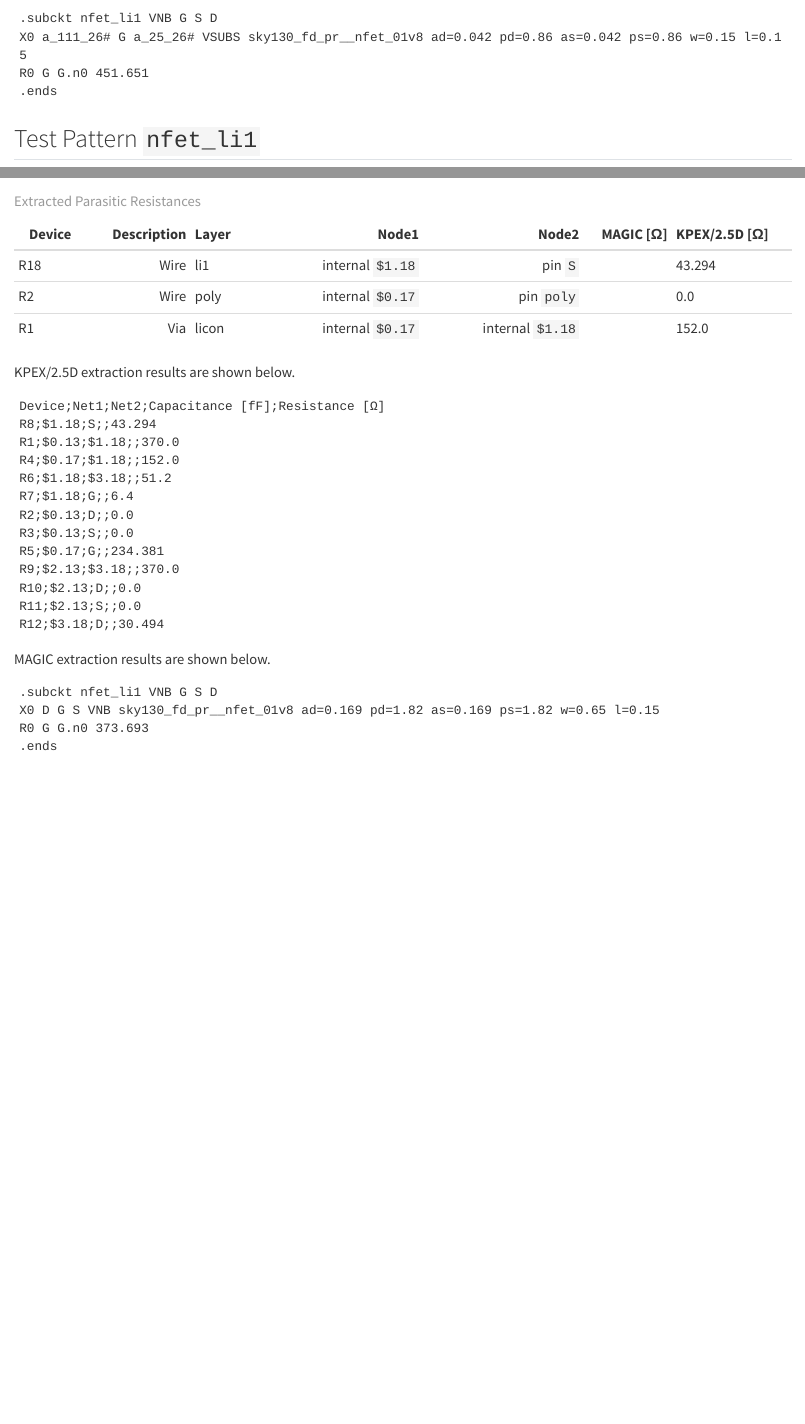
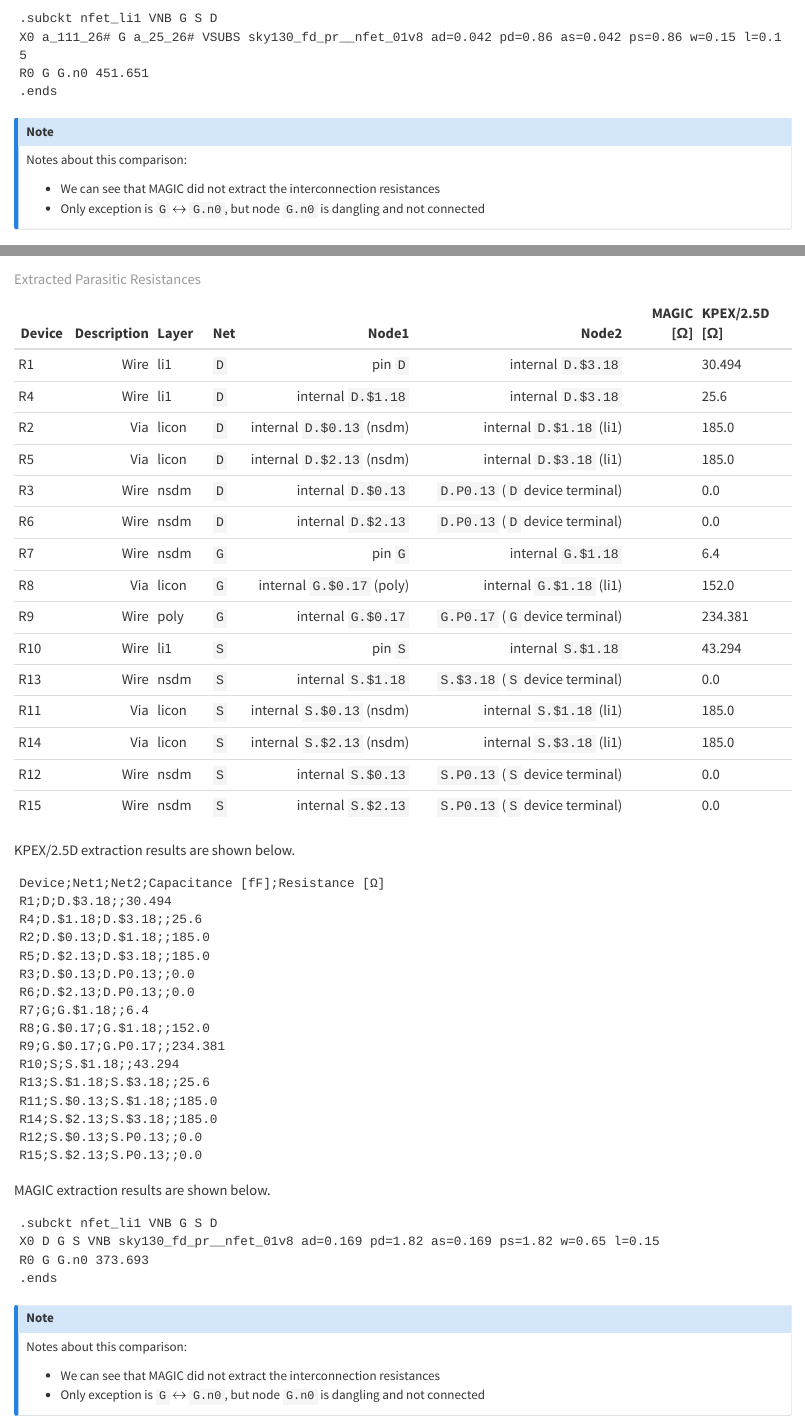
Before and after one commit to iic-jku/klayout-pex-website, a Quarto document (doc/_test_patterns_2_5D_vs_magic.qmd): the page in a window 1100 px wide, from 11290 px down, and a second part further down, joined at a grey line. Rendered offline with R 4.5, knitr and Pandoc in place of Quarto, with nearby package versions.

Commit message:
Add nfet / nfet redux extraction report

````diff
--- a/doc/_test_patterns_2_5D_vs_magic.qmd
+++ b/doc/_test_patterns_2_5D_vs_magic.qmd
@@ -571,17 +571,36 @@ R0 G G.n0 451.651
 .ends
 ```
 
+::: {.callout-note}
+Notes about this comparison:
+
+- We can see that MAGIC did not extract the interconnection resistances
+- Only exception is `G` $\leftrightarrow$ `G.n0`, but node `G.n0` is dangling and not connected
+:::
+
 ## Test Pattern `nfet_li1`
 
 GDS: <https://github.com/iic-jku/klayout-pex/blob/main/testdata/designs/sky130A/test_patterns/nfet_li1.gds.gz>
 
 ![](figures/test_patterns/r_nfet_li1.png){fig-alt="nfet example"}
 
-| Device  | Description | Layer   | Node1             | Node2             | MAGIC [Ω] | KPEX/2.5D [Ω] |
-|---------|------------:|:--------|------------------:|------------------:|----------:|:--------------|
-| R18     |     Wire    |    li1  | internal `$1.18`  | pin `S`           |           |        43.294 |
-| R2      |     Wire    |    poly | internal `$0.17`  | pin `poly`        |           |           0.0 |
-| R1      |      Via    |   licon | internal `$0.17`  | internal `$1.18`  |           |         152.0 |
+| Device  | Description | Layer   | Net | Node1                     | Node2                           | MAGIC [Ω] | KPEX/2.5D [Ω] |
+|---------|------------:|:--------|-----|--------------------------:|--------------------------------:|----------:|:--------------|
+| R1      |     Wire    |    li1  | `D` | pin `D`                   | internal `D.$3.18`              |           |        30.494 |
+| R4      |     Wire    |    li1  | `D` | internal `D.$1.18`        | internal `D.$3.18`              |           |          25.6 |
+| R2      |      Via    |   licon | `D` | internal `D.$0.13` (nsdm) | internal `D.$1.18` (li1)        |           |         185.0 |
+| R5      |      Via    |   licon | `D` | internal `D.$2.13` (nsdm) | internal `D.$3.18` (li1)        |           |         185.0 |
+| R3      |     Wire    |   nsdm  | `D` | internal `D.$0.13`        | `D.P0.13` (`D` device terminal) |           |           0.0 |
+| R6      |     Wire    |   nsdm  | `D` | internal `D.$2.13`        | `D.P0.13` (`D` device terminal) |           |           0.0 |
+| R7      |     Wire    |   nsdm  | `G` | pin `G`                   | internal `G.$1.18`              |           |           6.4 |
+| R8      |     Via     |   licon | `G` | internal `G.$0.17` (poly) | internal `G.$1.18` (li1)        |           |         152.0 |
+| R9      |     Wire    |   poly  | `G` | internal `G.$0.17`        | `G.P0.17` (`G` device terminal) |           |       234.381 |
+| R10     |     Wire    |   li1   | `S` | pin `S`                   | internal `S.$1.18`              |           |        43.294 |
+| R13     |     Wire    |   nsdm  | `S` | internal `S.$1.18`        | `S.$3.18` (`S` device terminal) |           |           0.0 |
+| R11     |     Via     |   licon | `S` | internal `S.$0.13` (nsdm) | internal `S.$1.18` (li1)        |           |         185.0 |
+| R14     |     Via     |   licon | `S` | internal `S.$2.13` (nsdm) | internal `S.$3.18` (li1)        |           |         185.0 |
+| R12     |     Wire    |   nsdm  | `S` | internal `S.$0.13`        | `S.P0.13` (`S` device terminal) |           |           0.0 |
+| R15     |     Wire    |   nsdm  | `S` | internal `S.$2.13`        | `S.P0.13` (`S` device terminal) |           |           0.0 |
 : Extracted Parasitic Resistances
 
 KPEX/2.5D extraction results are shown below.
@@ -591,18 +610,21 @@ code-line-numbers: true
 ---
 ```csv
 Device;Net1;Net2;Capacitance [fF];Resistance [Ω]
-R8;$1.18;S;;43.294
-R1;$0.13;$1.18;;370.0
-R4;$0.17;$1.18;;152.0
-R6;$1.18;$3.18;;51.2
-R7;$1.18;G;;6.4
-R2;$0.13;D;;0.0
-R3;$0.13;S;;0.0
-R5;$0.17;G;;234.381
-R9;$2.13;$3.18;;370.0
-R10;$2.13;D;;0.0
-R11;$2.13;S;;0.0
-R12;$3.18;D;;30.494
+R1;D;D.$3.18;;30.494
+R4;D.$1.18;D.$3.18;;25.6
+R2;D.$0.13;D.$1.18;;185.0
+R5;D.$2.13;D.$3.18;;185.0
+R3;D.$0.13;D.P0.13;;0.0
+R6;D.$2.13;D.P0.13;;0.0
+R7;G;G.$1.18;;6.4
+R8;G.$0.17;G.$1.18;;152.0
+R9;G.$0.17;G.P0.17;;234.381
+R10;S;S.$1.18;;43.294
+R13;S.$1.18;S.$3.18;;25.6
+R11;S.$0.13;S.$1.18;;185.0
+R14;S.$2.13;S.$3.18;;185.0
+R12;S.$0.13;S.P0.13;;0.0
+R15;S.$2.13;S.P0.13;;0.0
 ```
 
 MAGIC extraction results are shown below.
@@ -616,3 +638,10 @@ X0 D G S VNB sky130_fd_pr__nfet_01v8 ad=0.169 pd=1.82 as=0.169 ps=1.82 w=0.65 l=
 R0 G G.n0 373.693
 .ends
 ```
+
+::: {.callout-note}
+Notes about this comparison:
+
+- We can see that MAGIC did not extract the interconnection resistances
+- Only exception is `G` $\leftrightarrow$ `G.n0`, but node `G.n0` is dangling and not connected
+:::
````
